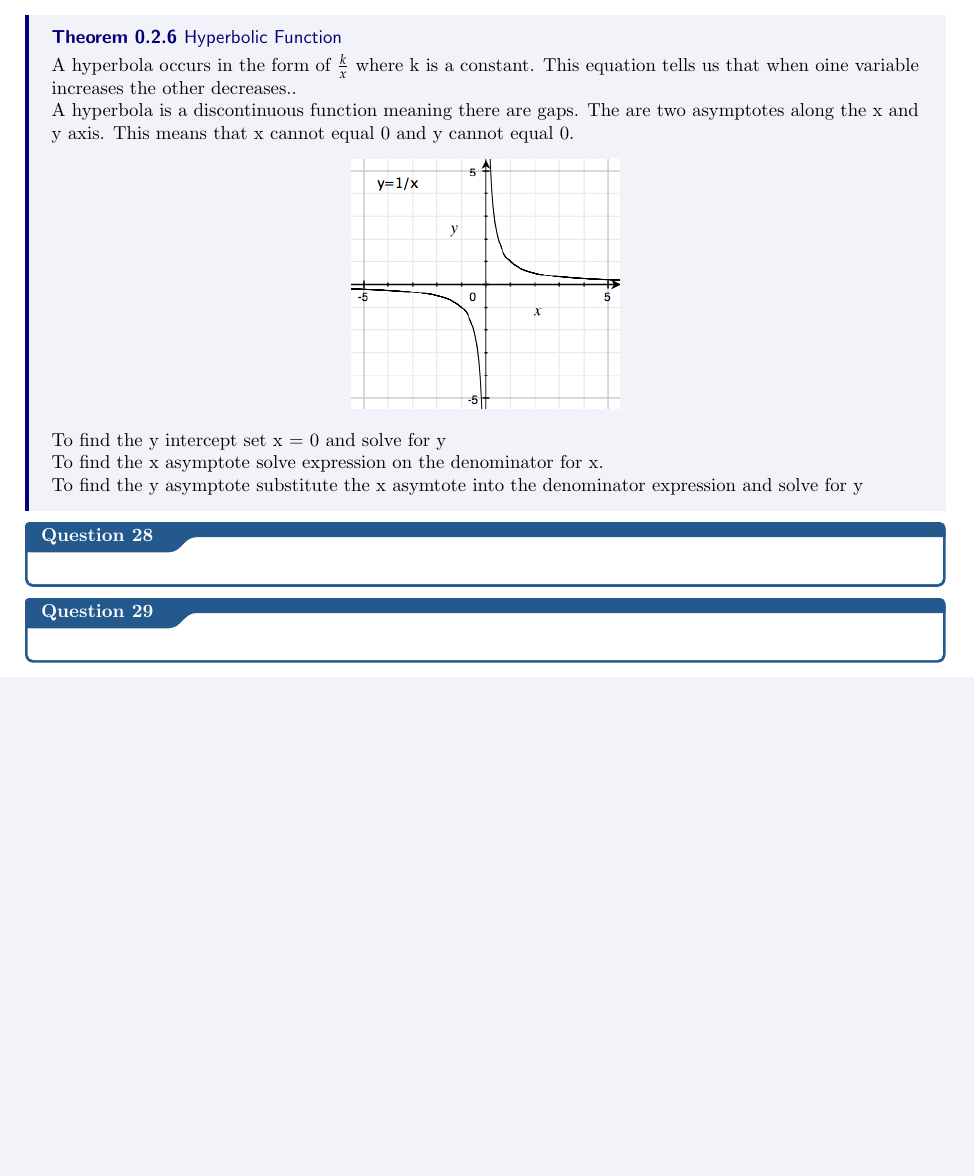
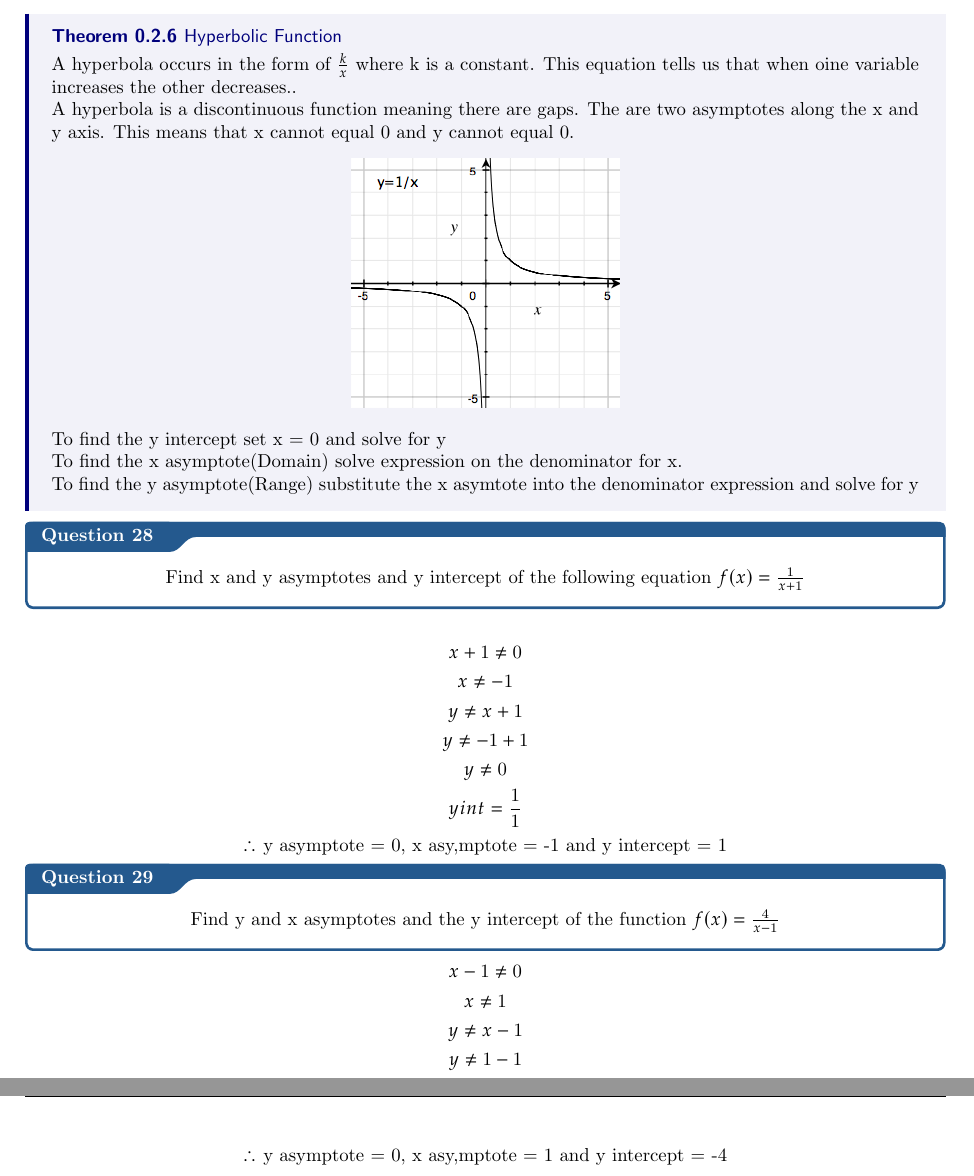
Before and after one commit to T300Y/Y11-MATHS-NOTES, a LaTeX thesis (Y11 MATHS NOTES.tex): part of page 13 of 13 before the commit and two parts of pages 13 and 14 of 14 after it, the two joined at a grey line, cut so that both start at the same text, the shorter picture padded with empty space. Compiled offline with pdfLaTeX.

Commit message:
Added Hyperbolic functions Q's

```diff
--- a/Y11 MATHS NOTES.tex
+++ b/Y11 MATHS NOTES.tex
@@ -339,13 +339,33 @@ $$POI = (-2,8)$$
     \end{center}
     To find the y intercept set x = 0 and solve for y
     \newline
-    To find the x asymptote  solve expression on the denominator for x.
+    To find the x asymptote(Domain)  solve expression on the denominator for x.
     \newline
-    To find the y asymptote  substitute the x asymtote into the denominator expression and solve for y
+    To find the y asymptote(Range)  substitute the x asymtote into the denominator expression and solve for y
+
 
 
 }
 
-\qs{}{}
-\qs{}{}
+\qs{}{\begin{center}  Find x and y asymptotes and y intercept of the following equation $f(x)=\frac{1}{x+1}$  \end{center}}
+$$x+1\neq 0$$
+$$x \neq -1$$
+$$y \neq x +1$$
+$$y \neq -1+1$$
+$$y \neq 0$$
+$$y int = \frac{1}{1}$$
+\begin{center}
+    $\therefore$ y asymptote = 0, x asy,mptote = -1 and y intercept = 1
+\end{center}
+\qs{}{\begin{center}  Find y and x asymptotes and the y intercept of the function $f(x) = \frac{4}{x-1}$\end{center}}
+$$x -1 \neq 0$$
+$$x \neq 1$$
+$$y \neq x-1$$
+$$y \neq 1-1$$
+$$y \neq 0$$
+$$yint = -\frac{4}{1}$$
+\begin{center}
+
+$\therefore$ y asymptote = 0, x asy,mptote = 1 and y intercept = -4
+\end{center}
 \end{document}
```
